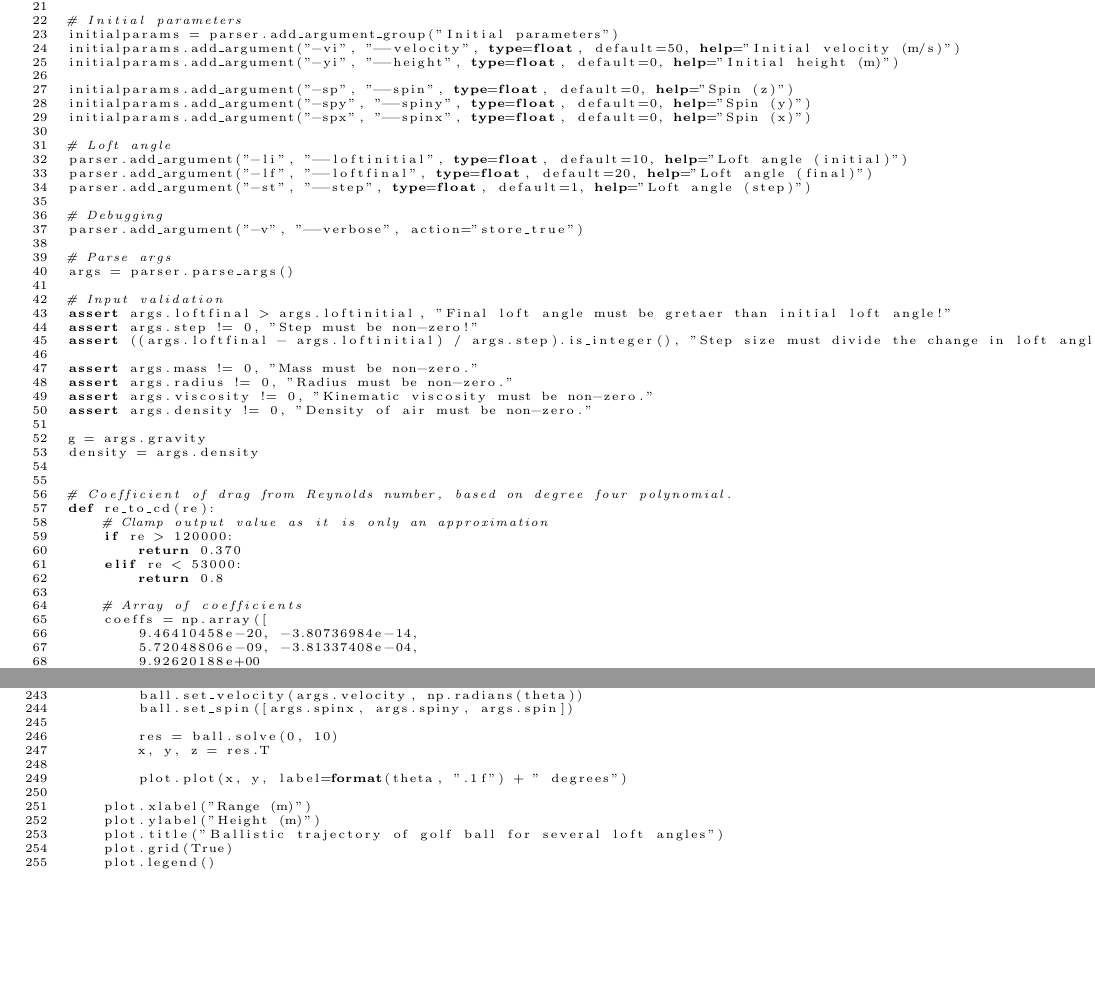
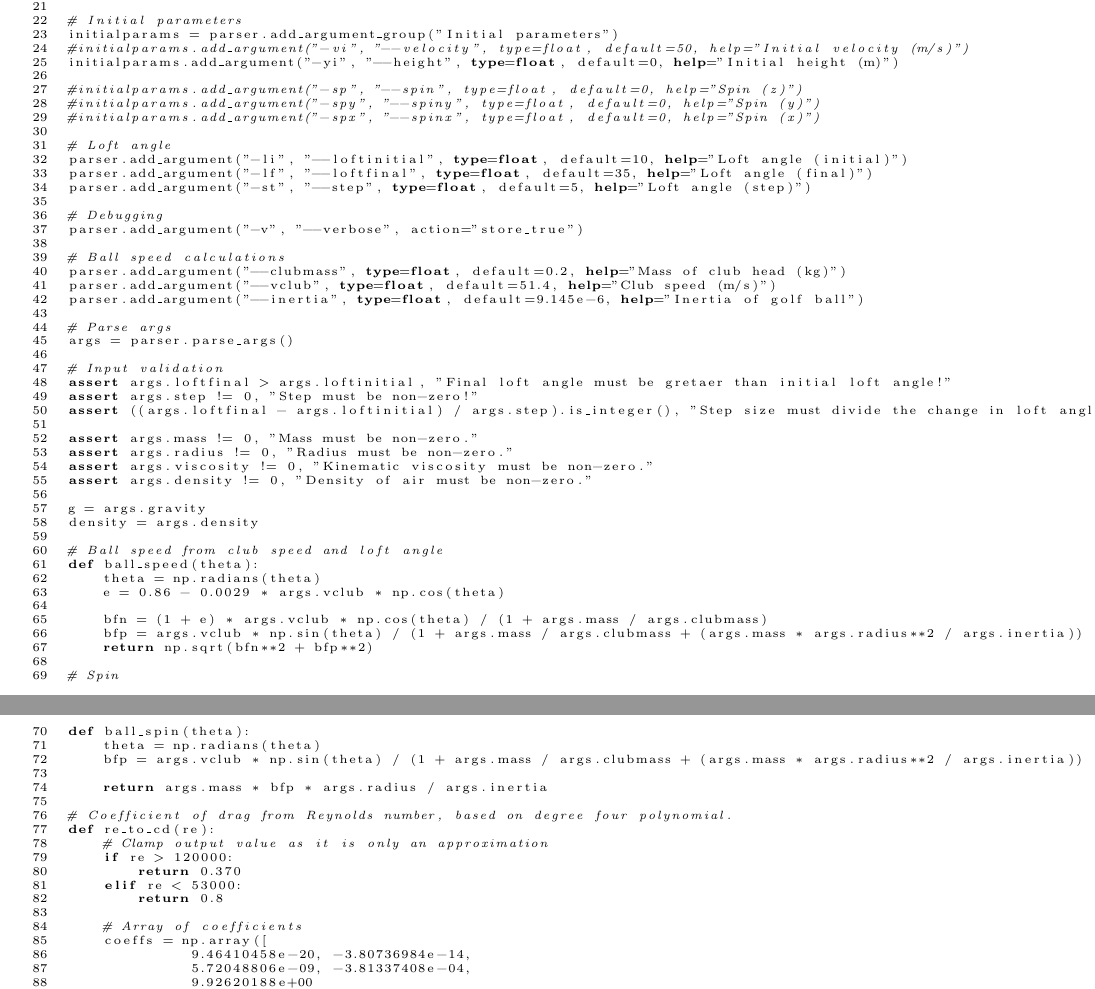
Before and after one commit to sb362/golfball-simulation, a LaTeX document (report/Report.tex): two parts of pages 15 and 18 of 18 before the commit and two parts of pages 15 and 16 of 18 after it, joined at a grey line, cut so that both start at the same text, the shorter picture padded with empty space. Compiled offline with pdfLaTeX.

Commit message:
update report

```diff
--- a/report/Report.tex
+++ b/report/Report.tex
@@ -366,20 +366,25 @@ constants.add_argument("--viscosity", type=float, default=1.46e-5, help="Kinemat
 
 # Initial parameters
 initialparams = parser.add_argument_group("Initial parameters")
-initialparams.add_argument("-vi", "--velocity", type=float, default=50, help="Initial velocity (m/s)")
+#initialparams.add_argument("-vi", "--velocity", type=float, default=50, help="Initial velocity (m/s)")
 initialparams.add_argument("-yi", "--height", type=float, default=0, help="Initial height (m)")
 
-initialparams.add_argument("-sp", "--spin", type=float, default=0, help="Spin (z)")
-initialparams.add_argument("-spy", "--spiny", type=float, default=0, help="Spin (y)")
-initialparams.add_argument("-spx", "--spinx", type=float, default=0, help="Spin (x)")
+#initialparams.add_argument("-sp", "--spin", type=float, default=0, help="Spin (z)")
+#initialparams.add_argument("-spy", "--spiny", type=float, default=0, help="Spin (y)")
+#initialparams.add_argument("-spx", "--spinx", type=float, default=0, help="Spin (x)")
 
 # Loft angle
 parser.add_argument("-li", "--loftinitial", type=float, default=10, help="Loft angle (initial)")
-parser.add_argument("-lf", "--loftfinal", type=float, default=20, help="Loft angle (final)")
-parser.add_argument("-st", "--step", type=float, default=1, help="Loft angle (step)")
+parser.add_argument("-lf", "--loftfinal", type=float, default=35, help="Loft angle (final)")
+parser.add_argument("-st", "--step", type=float, default=5, help="Loft angle (step)")
 
 # Debugging
 parser.add_argument("-v", "--verbose", action="store_true")
+
+# Ball speed calculations
+parser.add_argument("--clubmass", type=float, default=0.2, help="Mass of club head (kg)")
+parser.add_argument("--vclub", type=float, default=51.4, help="Club speed (m/s)")
+parser.add_argument("--inertia", type=float, default=9.145e-6, help="Inertia of golf ball")
 
 # Parse args
 args = parser.parse_args()
@@ -397,6 +402,21 @@ assert args.density != 0, "Density of air must be non-zero."
 g = args.gravity
 density = args.density
 
+# Ball speed from club speed and loft angle
+def ball_speed(theta):
+	theta = np.radians(theta)
+	e = 0.86 - 0.0029 * args.vclub * np.cos(theta)
+
+	bfn = (1 + e) * args.vclub * np.cos(theta) / (1 + args.mass / args.clubmass)
+	bfp = args.vclub * np.sin(theta) / (1 + args.mass / args.clubmass + (args.mass * args.radius**2 / args.inertia))
+	return np.sqrt(bfn**2 + bfp**2)
+
+# Spin
+def ball_spin(theta):
+	theta = np.radians(theta)
+	bfp = args.vclub * np.sin(theta) / (1 + args.mass / args.clubmass + (args.mass * args.radius**2 / args.inertia))
+
+	return args.mass * bfp * args.radius / args.inertia
 
 # Coefficient of drag from Reynolds number, based on degree four polynomial.
 def re_to_cd(re):
@@ -585,12 +604,11 @@ if __name__ == "__main__":
 		plot.figure()
 		for theta in np.arange(args.loftinitial, args.loftfinal, args.step):
 			ball = LiftGolfball()
-		ball.set_velocity(args.velocity, np.radians(theta))
-		ball.set_spin([args.spinx, args.spiny, args.spin])
+			ball.set_velocity(ball_speed(theta), theta)
+			ball.set_spin([0, 0, ball_spin(theta)])
 
 			res = ball.solve(0, 10)
 			x, y, z = res.T
 
-		plot.plot(x, y, label=format(theta, ".1f") + " degrees")
+			plot.plot(x, y, label="Loft angle: " + format(theta, ".1f"))
 
-	plot.xlabel("Range (m)")
@@ -597,9 +618,6 @@ if __name__ == "__main__":
 		plot.ylabel("Height (m)")
-	plot.title("Ballistic trajectory of golf ball for several loft angles")
-	plot.grid(True)
-	plot.legend()
+		plot.title("Ballistic trajectory for air density " + format(density, ".3f") + " kg/m^3")
 
-	# Figure 2
 		plot.figure()
 		xdata = []
 		ydata = []
```
Also changed, not shown: report/Report.pdf, report/Report.tex (32 more changed lines). Lines whose indentation alone changed are shown as unchanged.
